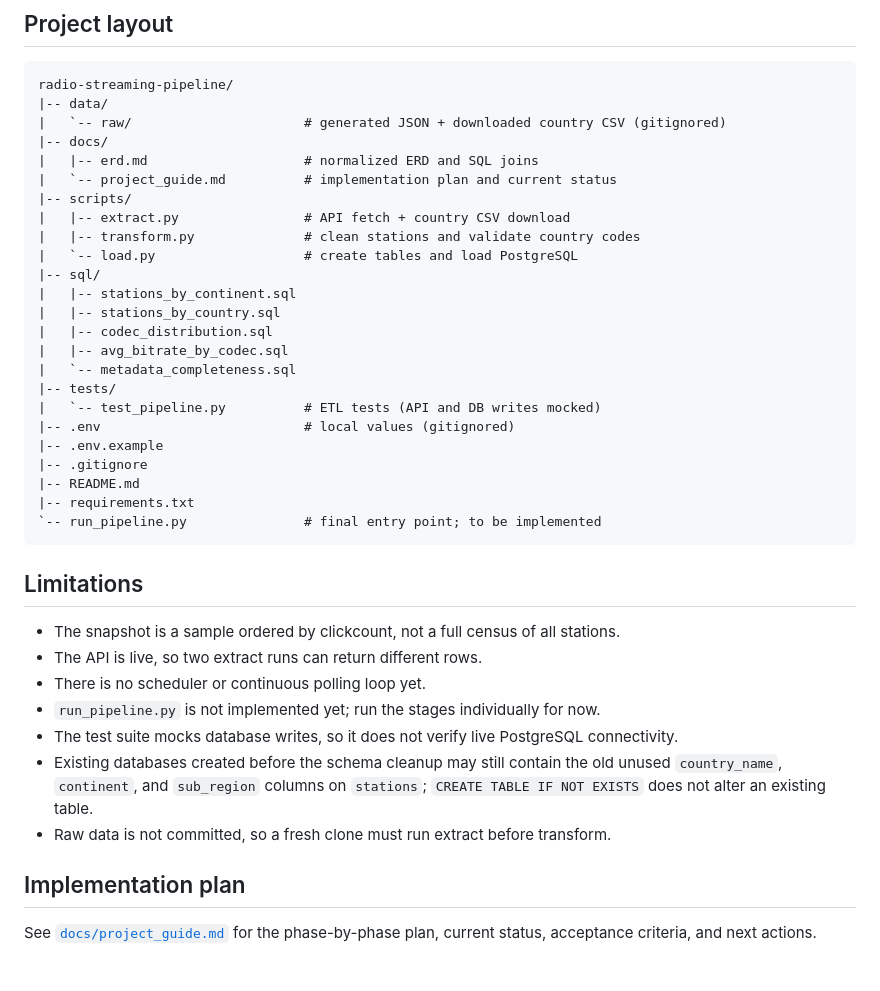
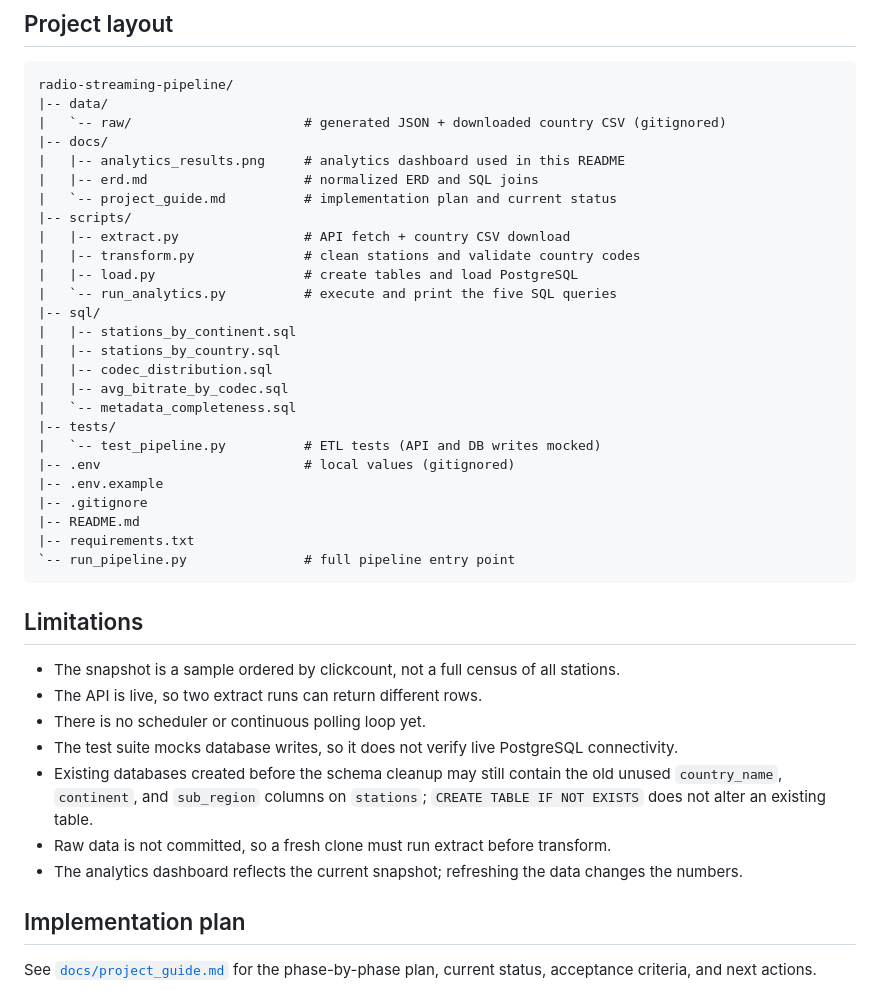
Before and after one commit to raxxivr/radio-streaming-pipeline, a Markdown page: README.md, the part around one of its changes. Rendered like a GitHub page; blank space fills up the shorter version.

````diff
--- a/README.md
+++ b/README.md
@@ -230,12 +230,14 @@ radio-streaming-pipeline/
 |-- data/
 |   `-- raw/                      # generated JSON + downloaded country CSV (gitignored)
 |-- docs/
+|   |-- analytics_results.png     # analytics dashboard used in this README
 |   |-- erd.md                    # normalized ERD and SQL joins
 |   `-- project_guide.md          # implementation plan and current status
 |-- scripts/
 |   |-- extract.py                # API fetch + country CSV download
 |   |-- transform.py              # clean stations and validate country codes
-|   `-- load.py                   # create tables and load PostgreSQL
+|   |-- load.py                   # create tables and load PostgreSQL
+|   `-- run_analytics.py          # execute and print the five SQL queries
 |-- sql/
 |   |-- stations_by_continent.sql
 |   |-- stations_by_country.sql
@@ -249,7 +251,7 @@ radio-streaming-pipeline/
 |-- .gitignore
 |-- README.md
 |-- requirements.txt
-`-- run_pipeline.py               # final entry point; to be implemented
+`-- run_pipeline.py               # full pipeline entry point
 ```
 
 ## Limitations
@@ -258,13 +260,14 @@ radio-streaming-pipeline/
   stations.
 - The API is live, so two extract runs can return different rows.
 - There is no scheduler or continuous polling loop yet.
-- `run_pipeline.py` is not implemented yet; run the stages individually for now.
 - The test suite mocks database writes, so it does not verify live PostgreSQL
   connectivity.
 - Existing databases created before the schema cleanup may still contain the old
   unused `country_name`, `continent`, and `sub_region` columns on `stations`;
   `CREATE TABLE IF NOT EXISTS` does not alter an existing table.
 - Raw data is not committed, so a fresh clone must run extract before transform.
+- The analytics dashboard reflects the current snapshot; refreshing the data
+  changes the numbers.
 
 ## Implementation plan
 
````
Also changed, not shown: other parts of README.md (+46 -46 lines), docs/project_guide.md (+19 -15 lines), docs/analytics_results.png (added).
